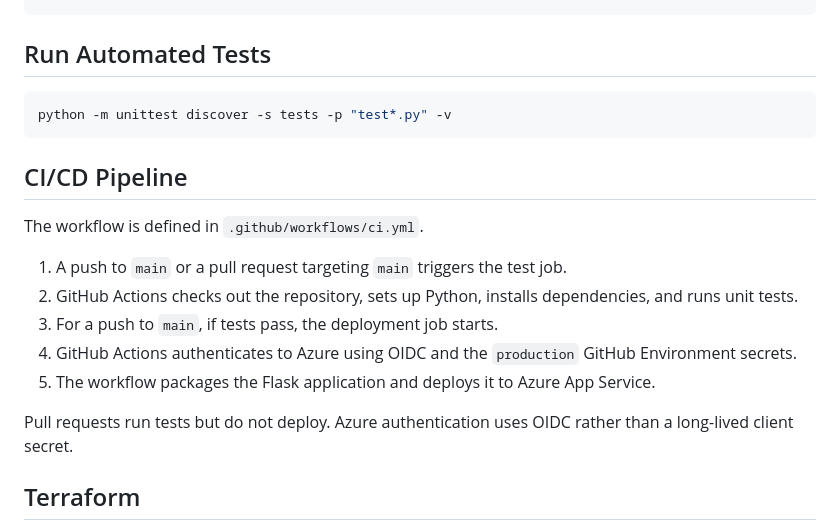
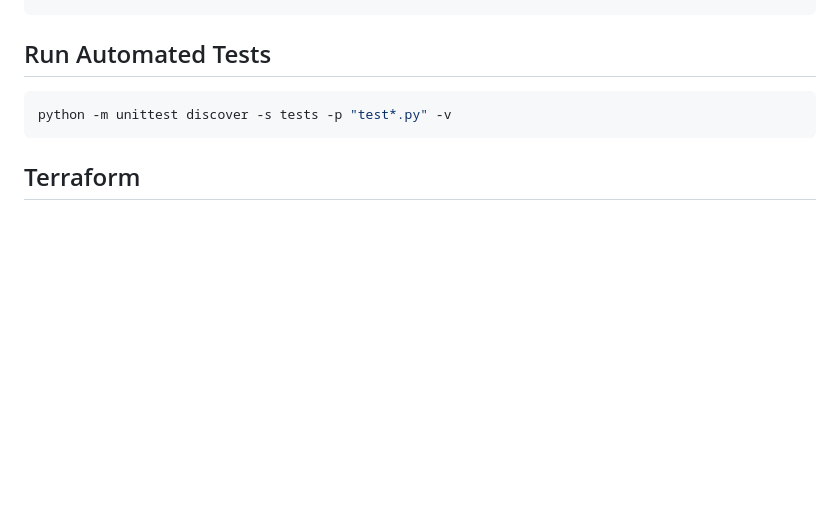
Before and after one commit to Sameedkhan469/Cloudops-Deployment-Dashboard, a Markdown page: README.md, the part around the change. GitHub-like rendering; blank space fills up the shorter version.

Commit message:
Remove CI/CD pipeline section from README

````diff
--- a/README.md
+++ b/README.md
@@ -187,18 +187,6 @@ Example health-check response:
 python -m unittest discover -s tests -p "test*.py" -v
 ```
 
-## CI/CD Pipeline
-
-The workflow is defined in `.github/workflows/ci.yml`.
-
-1. A push to `main` or a pull request targeting `main` triggers the test job.
-2. GitHub Actions checks out the repository, sets up Python, installs dependencies, and runs unit tests.
-3. For a push to `main`, if tests pass, the deployment job starts.
-4. GitHub Actions authenticates to Azure using OIDC and the `production` GitHub Environment secrets.
-5. The workflow packages the Flask application and deploys it to Azure App Service.
-
-Pull requests run tests but do not deploy. Azure authentication uses OIDC rather than a long-lived client secret.
-
 ## Terraform
 
 The `main.tf` file provisions the resource group, Linux App Service Plan, and Linux Web App. The Azure subscription ID is supplied through the `TF_VAR_subscription_id` environment variable and is not stored in the configuration.
````
